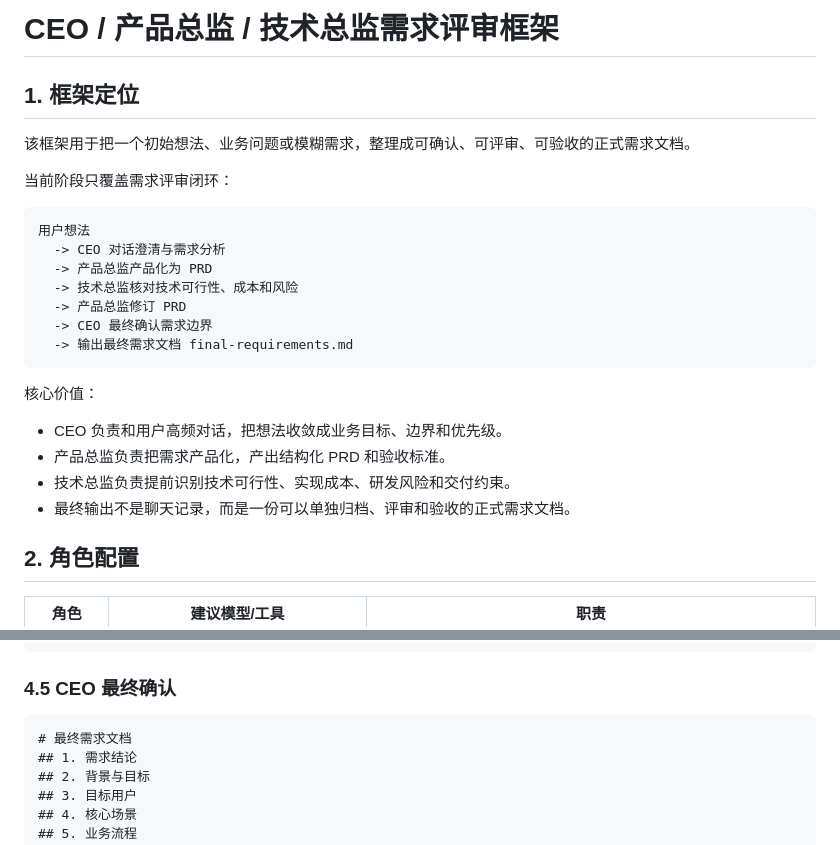
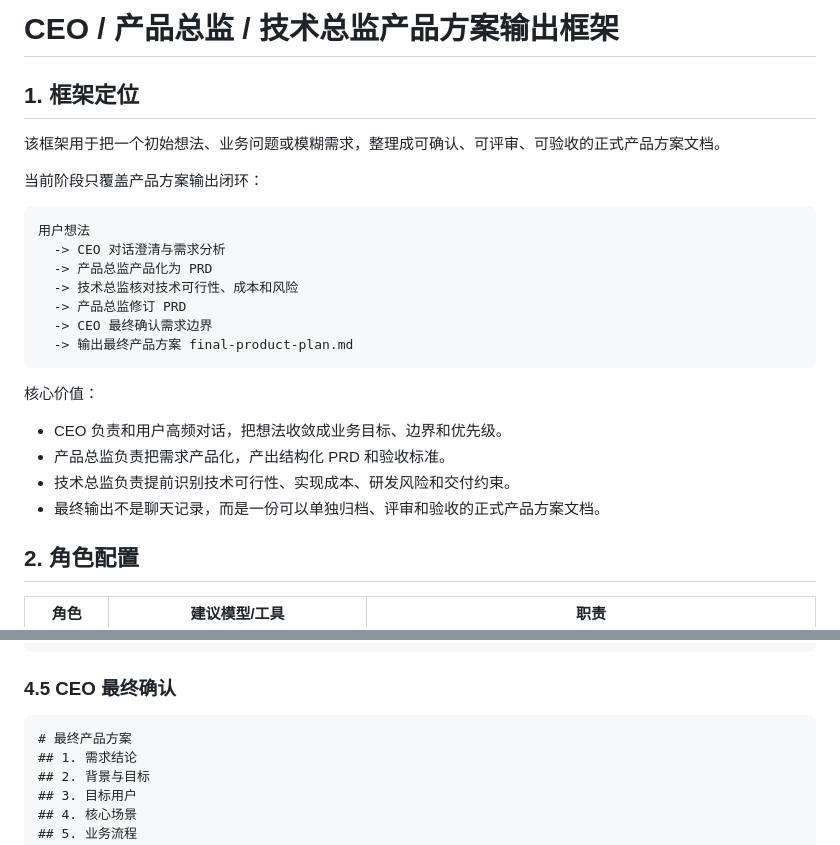
Before and after one commit to eternal-heathens/architectureDesign, a Markdown page: product-to-delivery-framework/framework-design/final-framework.md, 2 parts joined by grey strips. Rendered like a GitHub page.

````diff
--- a/product-to-delivery-framework/framework-design/final-framework.md
+++ b/product-to-delivery-framework/framework-design/final-framework.md
@@ -1,10 +1,10 @@
-# CEO / 产品总监 / 技术总监需求评审框架
+# CEO / 产品总监 / 技术总监产品方案输出框架
 
 ## 1. 框架定位
 
-该框架用于把一个初始想法、业务问题或模糊需求，整理成可确认、可评审、可验收的正式需求文档。
+该框架用于把一个初始想法、业务问题或模糊需求，整理成可确认、可评审、可验收的正式产品方案文档。
 
-当前阶段只覆盖需求评审闭环：
+当前阶段只覆盖产品方案输出闭环：
 
 ```text
 用户想法
@@ -13,7 +13,7 @@
   -> 技术总监核对技术可行性、成本和风险
   -> 产品总监修订 PRD
   -> CEO 最终确认需求边界
-  -> 输出最终需求文档 final-requirements.md
+  -> 输出最终产品方案 final-product-plan.md
 ```
 
 核心价值：
@@ -21,7 +21,7 @@
 - CEO 负责和用户高频对话，把想法收敛成业务目标、边界和优先级。
 - 产品总监负责把需求产品化，产出结构化 PRD 和验收标准。
 - 技术总监负责提前识别技术可行性、实现成本、研发风险和交付约束。
-- 最终输出不是聊天记录，而是一份可以单独归档、评审和验收的正式需求文档。
+- 最终输出不是聊天记录，而是一份可以单独归档、评审和验收的正式产品方案文档。
 
 ## 2. 角色配置
 
@@ -111,7 +111,7 @@
 ### 4.5 CEO 最终确认
 
 ```markdown
-# 最终需求文档
+# 最终产品方案
 ## 1. 需求结论
 ## 2. 背景与目标
 ## 3. 目标用户
````
Also changed, not shown: other parts of product-to-delivery-framework/framework-design/final-framework.md (+34 -8 lines).
